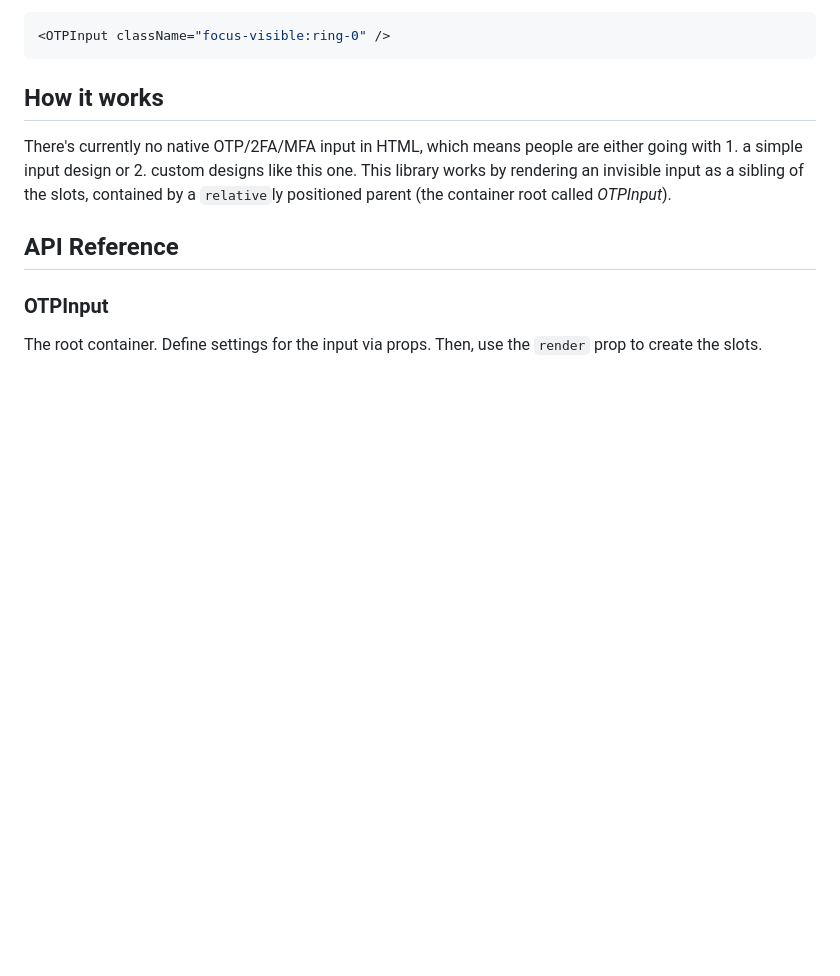
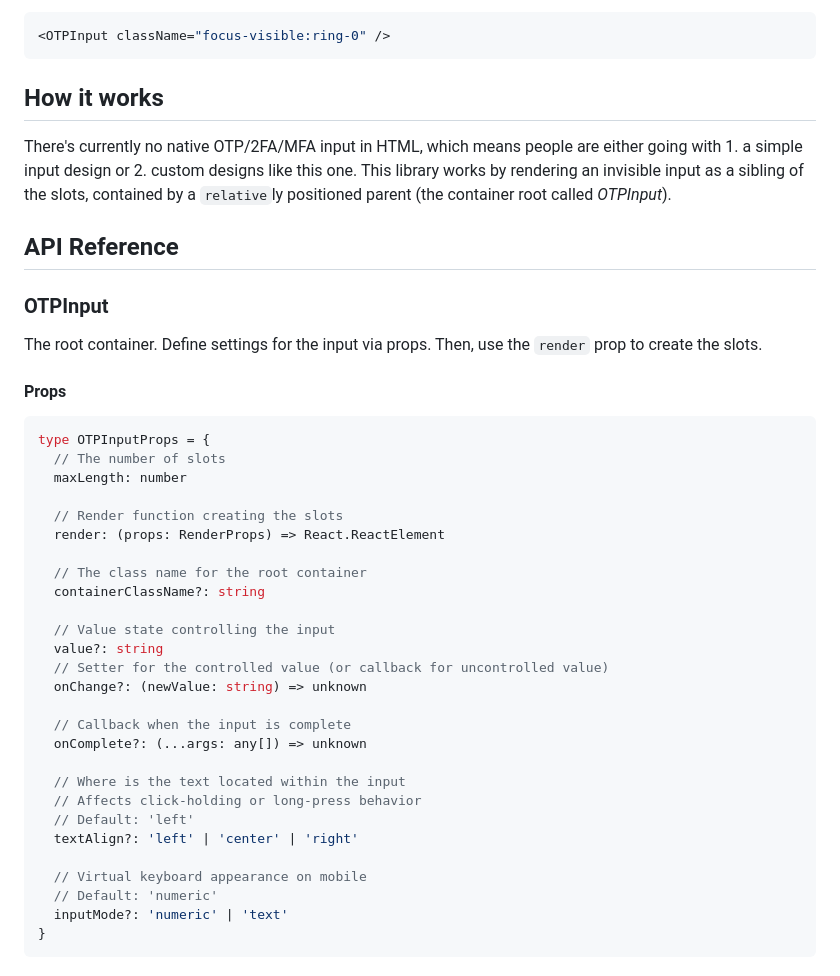
Before and after one commit to guilhermerodz/input-otp, a Markdown page: README.md, the part around one of its changes. GitHub-like rendering; blank space fills up the shorter version.

Commit message:
docs(README.md): add props

````diff
--- a/README.md
+++ b/README.md
@@ -141,3 +140,35 @@ This library works by rendering an invisible input as a sibling of the slots, co
 ### OTPInput
 
 The root container. Define settings for the input via props. Then, use the `render` prop to create the slots.
+
+#### Props
+
+```ts
+type OTPInputProps = {
+  // The number of slots
+  maxLength: number
+
+  // Render function creating the slots
+  render: (props: RenderProps) => React.ReactElement
+
+  // The class name for the root container
+  containerClassName?: string
+
+  // Value state controlling the input
+  value?: string
+  // Setter for the controlled value (or callback for uncontrolled value)
+  onChange?: (newValue: string) => unknown
+
+  // Callback when the input is complete
+  onComplete?: (...args: any[]) => unknown
+
+  // Where is the text located within the input
+  // Affects click-holding or long-press behavior
+  // Default: 'left'
+  textAlign?: 'left' | 'center' | 'right'
+
+  // Virtual keyboard appearance on mobile
+  // Default: 'numeric'
+  inputMode?: 'numeric' | 'text'
+}
+```
````
Also changed, not shown: other parts of README.md (+4 -5 lines).
